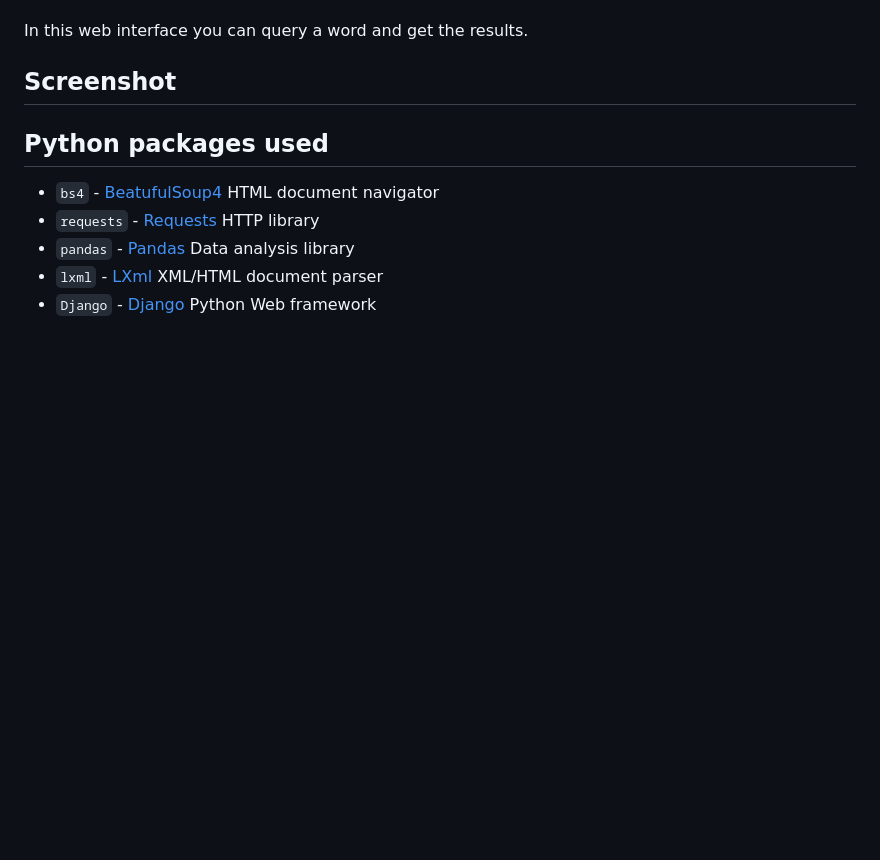
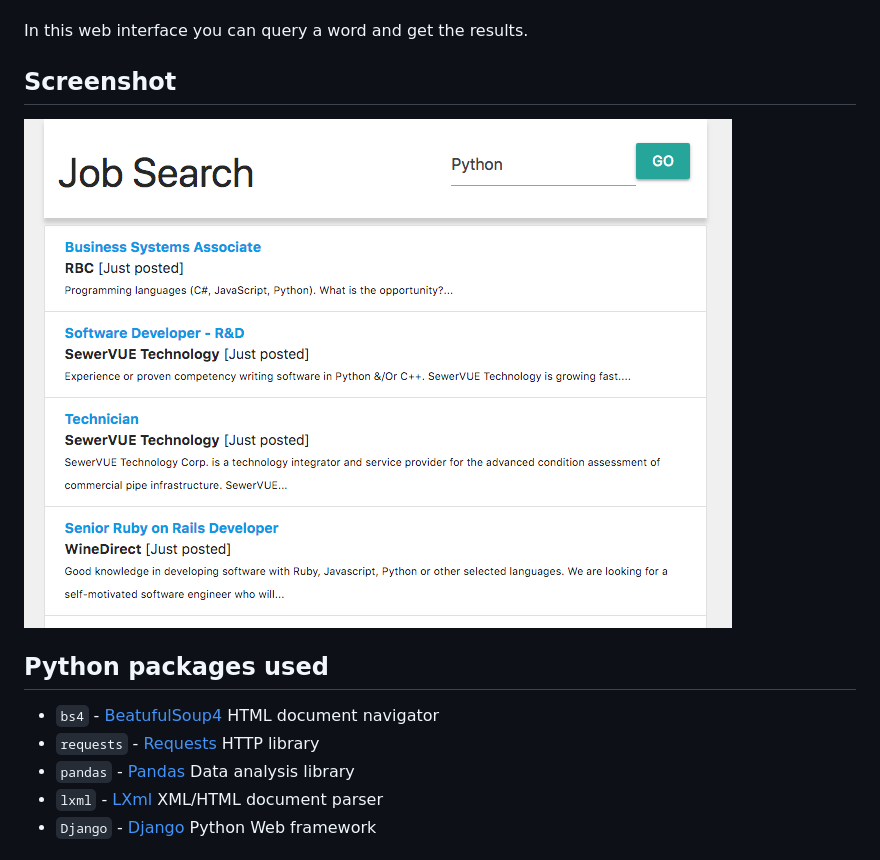
Before and after one commit to fraigo/python-webscrapper, a Markdown page: README.md, the part around the change. GitHub-like rendering; pictures changed too: screenshots/python-webscrapper.png (added); blank space fills up the shorter version.

Commit message:
Added screenshots

```diff
--- a/README.md
+++ b/README.md
@@ -86,7 +86,7 @@ In this web interface you can query a word and get the results.
 
 ## Screenshot
 
-
+![](screenshots/python-webscrapper.png)
 
 
 ## Python packages used
```
